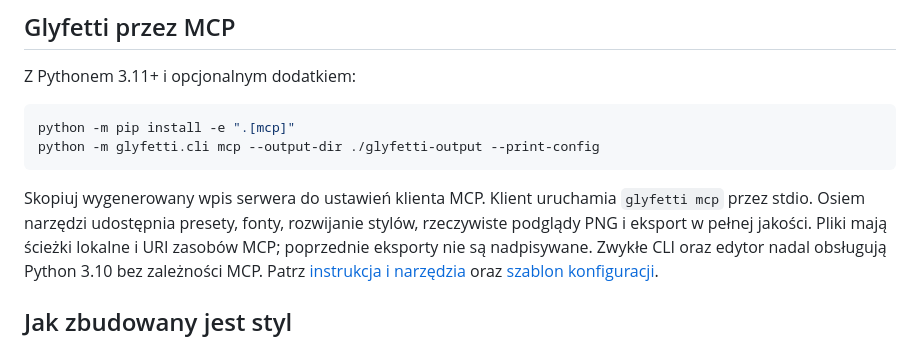
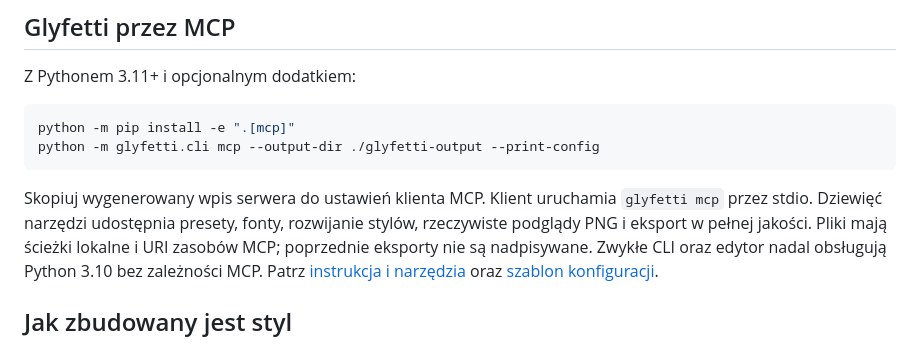
Before and after one commit to Gnacik/Glyfetti, a Markdown page: README.pl.md, the part around the change. Drawn GitHub-style.

Commit message:
docs: update tool count and inspector capability index

````diff
--- a/README.pl.md
+++ b/README.pl.md
@@ -156,7 +156,7 @@ python -m glyfetti.cli mcp --output-dir ./glyfetti-output --print-config
 ```
 
 Skopiuj wygenerowany wpis serwera do ustawień klienta MCP. Klient uruchamia
-`glyfetti mcp` przez stdio. Osiem narzędzi udostępnia presety, fonty, rozwijanie
+`glyfetti mcp` przez stdio. Dziewięć narzędzi udostępnia presety, fonty, rozwijanie
 stylów, rzeczywiste podglądy PNG i eksport w pełnej jakości. Pliki mają ścieżki
 lokalne i URI zasobów MCP; poprzednie eksporty nie są nadpisywane. Zwykłe CLI
 oraz edytor nadal obsługują Python 3.10 bez zależności MCP.
````
